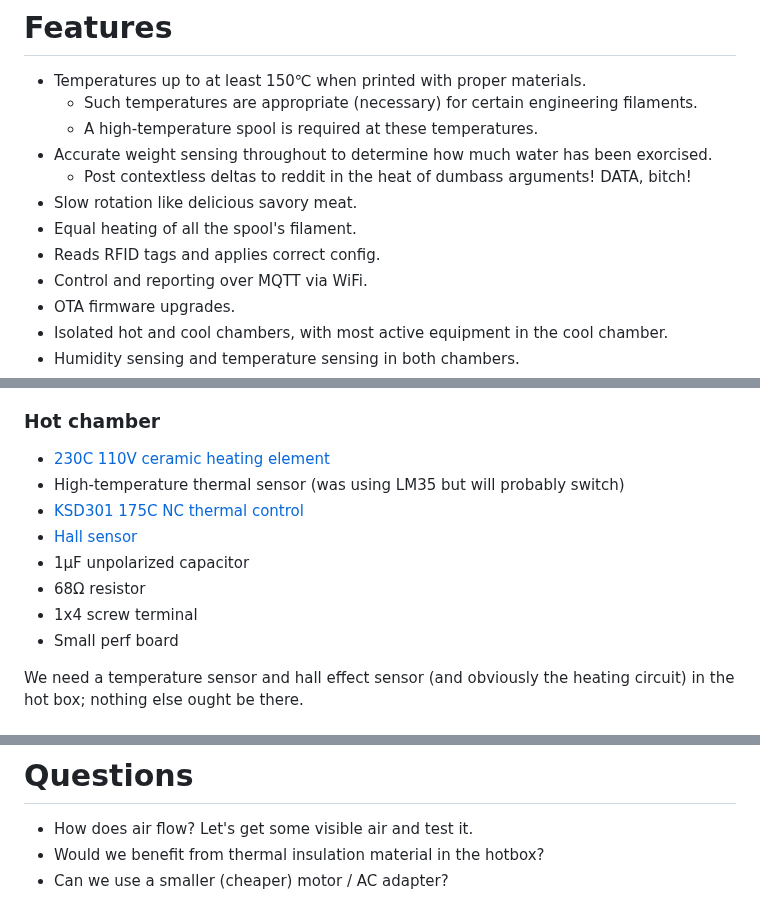
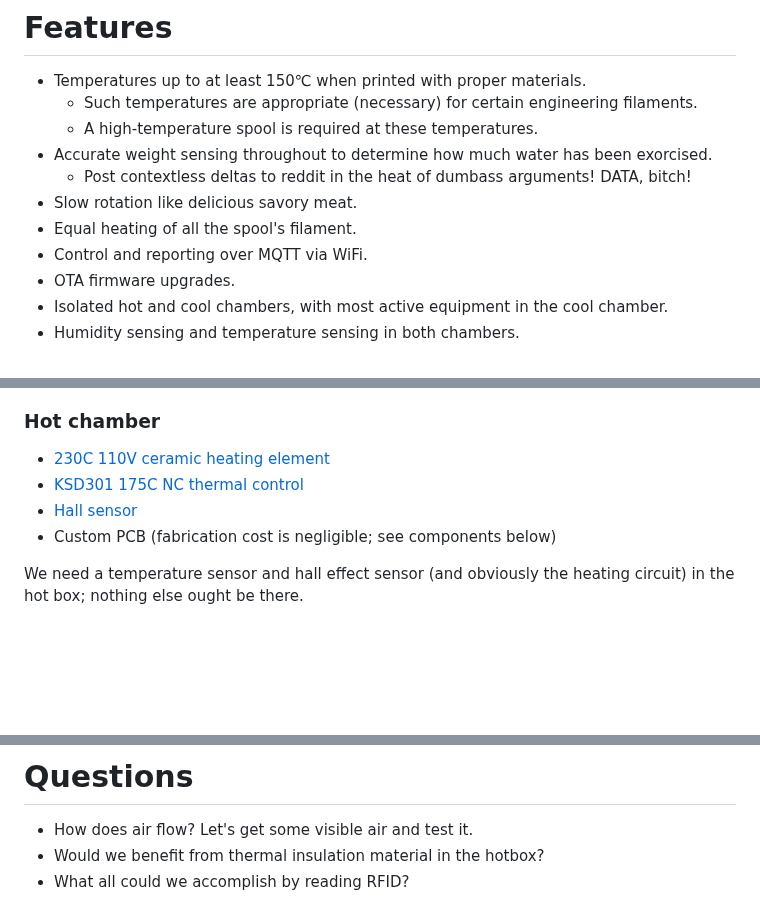
Before and after one commit to dankamongmen/dankdryer, a Markdown page: README.md, 3 parts joined by grey strips. Rendered like a GitHub page; blank space fills up the shorter version.

Commit message:
README: embrace hotbox microboard

```diff
--- a/README.md
+++ b/README.md
@@ -13,7 +13,6 @@ ESP32, OpenSCAD, and KiCad sources for the Dankdryer, the world's best filament
   * Post contextless deltas to reddit in the heat of dumbass arguments! DATA, bitch!
 * Slow rotation like delicious savory meat.
 * Equal heating of all the spool's filament.
-* Reads RFID tags and applies correct config.
 * Control and reporting over MQTT via WiFi.
 * OTA firmware upgrades.
 * Isolated hot and cool chambers, with most active equipment in the cool chamber.
@@ -69,13 +68,9 @@ PolyLite polycarbonate) to $40 (Polymaker Fiberon PA6-CF20).
 ### Hot chamber
 
 * [230C 110V ceramic heating element](https://www.amazon.com/dp/B0BXNPXXYW)
-* High-temperature thermal sensor (was using LM35 but will probably switch)
 * [KSD301 175C NC thermal control](https://www.aliexpress.us/item/2251832675942217.html)
 * [Hall sensor](https://www.digikey.com/en/products/detail/diodes-incorporated/AH3712Q-P-B/19920700)
-* 1µF unpolarized capacitor
-* 68Ω resistor
-* 1x4 screw terminal
-* Small perf board
+* Custom PCB (fabrication cost is negligible; see components below)
 
 We need a temperature sensor and hall effect sensor (and obviously the
 heating circuit) in the hot box; nothing else ought be there.
@@ -175,4 +170,4 @@ Combined OpenSCAD render for mating testing.
 
 * How does air flow? Let's get some visible air and test it.
 * Would we benefit from thermal insulation material in the hotbox?
-* Can we use a smaller (cheaper) motor / AC adapter?
+* What all could we accomplish by reading RFID?
```
